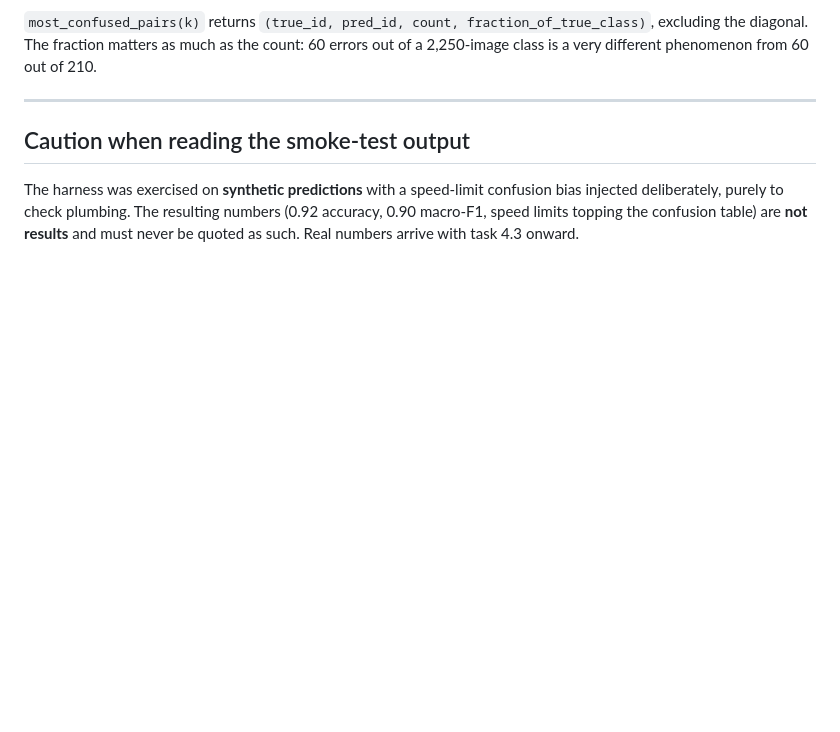
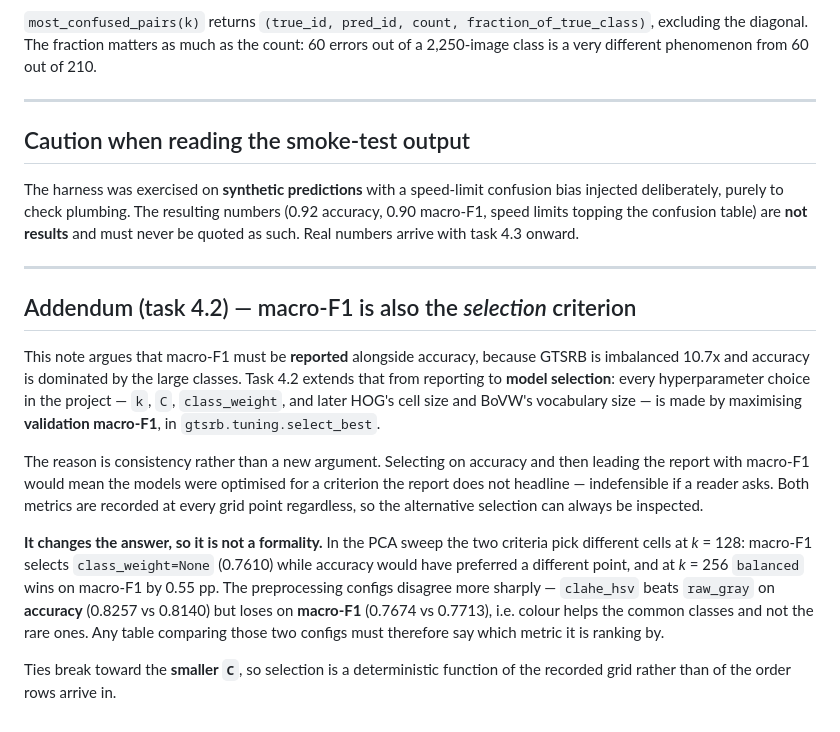
Before and after one commit to mikelandjelos/trafic-sign-classification, a Markdown page: docs/report-material/05-evaluation-metrics.md, the part around the change. Drawn GitHub-style; blank space fills up the shorter version.

```diff
--- a/docs/report-material/05-evaluation-metrics.md
+++ b/docs/report-material/05-evaluation-metrics.md
@@ -85,3 +85,30 @@ The harness was exercised on **synthetic predictions** with a speed-limit confus
 injected deliberately, purely to check plumbing. The resulting numbers (0.92 accuracy,
 0.90 macro-F1, speed limits topping the confusion table) are **not results** and must never
 be quoted as such. Real numbers arrive with task 4.3 onward.
+
+
+---
+
+## Addendum (task 4.2) — macro-F1 is also the *selection* criterion
+
+This note argues that macro-F1 must be **reported** alongside accuracy, because GTSRB is
+imbalanced 10.7x and accuracy is dominated by the large classes. Task 4.2 extends that from
+reporting to **model selection**: every hyperparameter choice in the project — `k`, `C`,
+`class_weight`, and later HOG's cell size and BoVW's vocabulary size — is made by maximising
+**validation macro-F1**, in `gtsrb.tuning.select_best`.
+
+The reason is consistency rather than a new argument. Selecting on accuracy and then leading
+the report with macro-F1 would mean the models were optimised for a criterion the report does
+not headline — indefensible if a reader asks. Both metrics are recorded at every grid point
+regardless, so the alternative selection can always be inspected.
+
+**It changes the answer, so it is not a formality.** In the PCA sweep the two criteria pick
+different cells at *k* = 128: macro-F1 selects `class_weight=None` (0.7610) while accuracy
+would have preferred a different point, and at *k* = 256 `balanced` wins on macro-F1 by
+0.55 pp. The preprocessing configs disagree more sharply — `clahe_hsv` beats `raw_gray` on
+**accuracy** (0.8257 vs 0.8140) but loses on **macro-F1** (0.7674 vs 0.7713), i.e. colour
+helps the common classes and not the rare ones. Any table comparing those two configs must
+therefore say which metric it is ranking by.
+
+Ties break toward the **smaller `C`**, so selection is a deterministic function of the
+recorded grid rather than of the order rows arrive in.
```
Also changed, not shown: docs/report-material/00-INDEX.md (+8 -4 lines), docs/report-material/03-reproducibility.md (+24 -4 lines).
